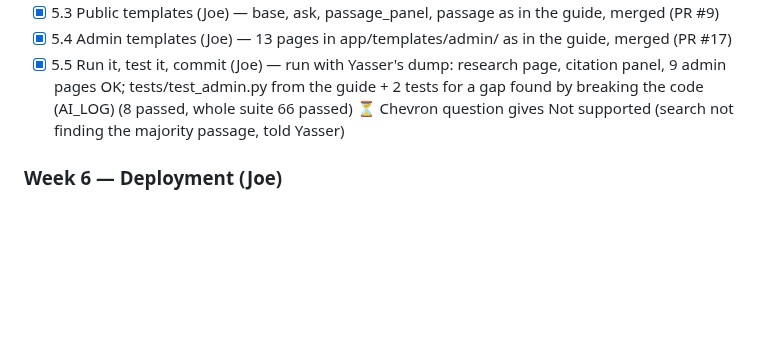
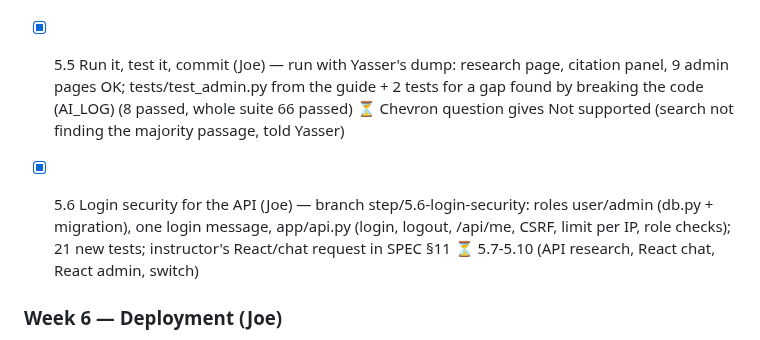
Before and after one commit to Edwinuniv/Case-Law-Research-Assistant, a Markdown page: CLAUDE.md, the part around the change. GitHub-like rendering; blank space fills up the shorter version.

Commit message:
CLAUDE.md: progress - 5.6 login security
Co-Authored-By: Claude Opus 5.5 <noreply@anthropic.com>
Claude-Session: https://claude.ai/code/session_01AbAQNjNa71Rz2JpWuWixLf

```diff
--- a/CLAUDE.md
+++ b/CLAUDE.md
@@ -123,6 +123,8 @@ Step numbers and names below match the guide's headings exactly. Status as of 20
 - [x] 5.4 Admin templates (Joe) — 13 pages in app/templates/admin/ as in the guide, merged (PR #17)
 - [x] 5.5 Run it, test it, commit (Joe) — run with Yasser's dump: research page, citation panel, 9 admin pages OK; tests/test_admin.py from the guide + 2 tests for a gap found by breaking the code (AI_LOG) (8 passed, whole suite 66 passed) ⏳ Chevron question gives Not supported (search not finding the majority passage, told Yasser)
 
+- [x] 5.6 Login security for the API (Joe) — branch step/5.6-login-security: roles user/admin (db.py + migration), one login message, app/api.py (login, logout, /api/me, CSRF, limit per IP, role checks); 21 new tests; instructor's React/chat request in SPEC §11 ⏳ 5.7-5.10 (API research, React chat, React admin, switch)
+
 ### Week 6 — Deployment (Joe)
 - [x] 6.1 Deployment files — Dockerfile and .dockerignore; build step downloads the embedding model into data/models like app/embeddings.py (AI_LOG) ⏳ image built for real on Railway (6.2)
 - [ ] 6.2 Create the database and the website on Railway
```
